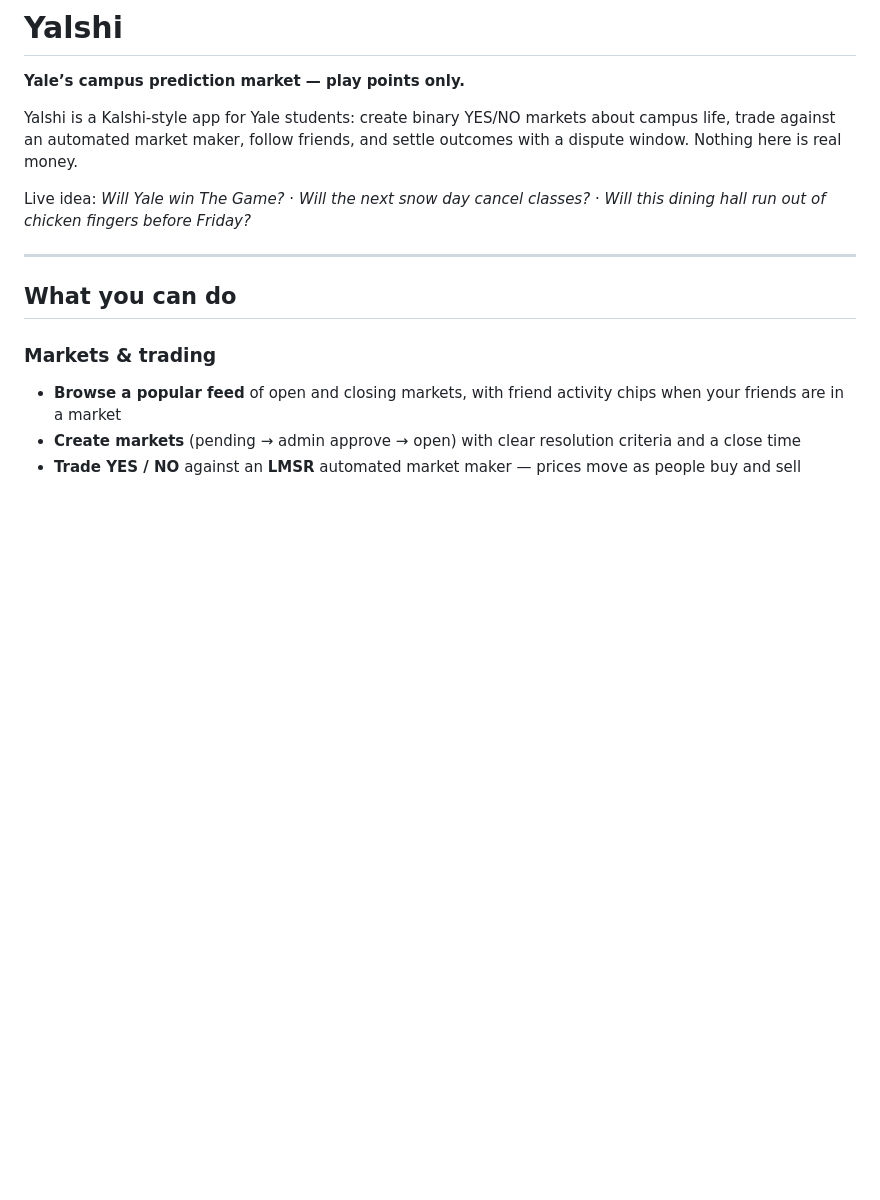
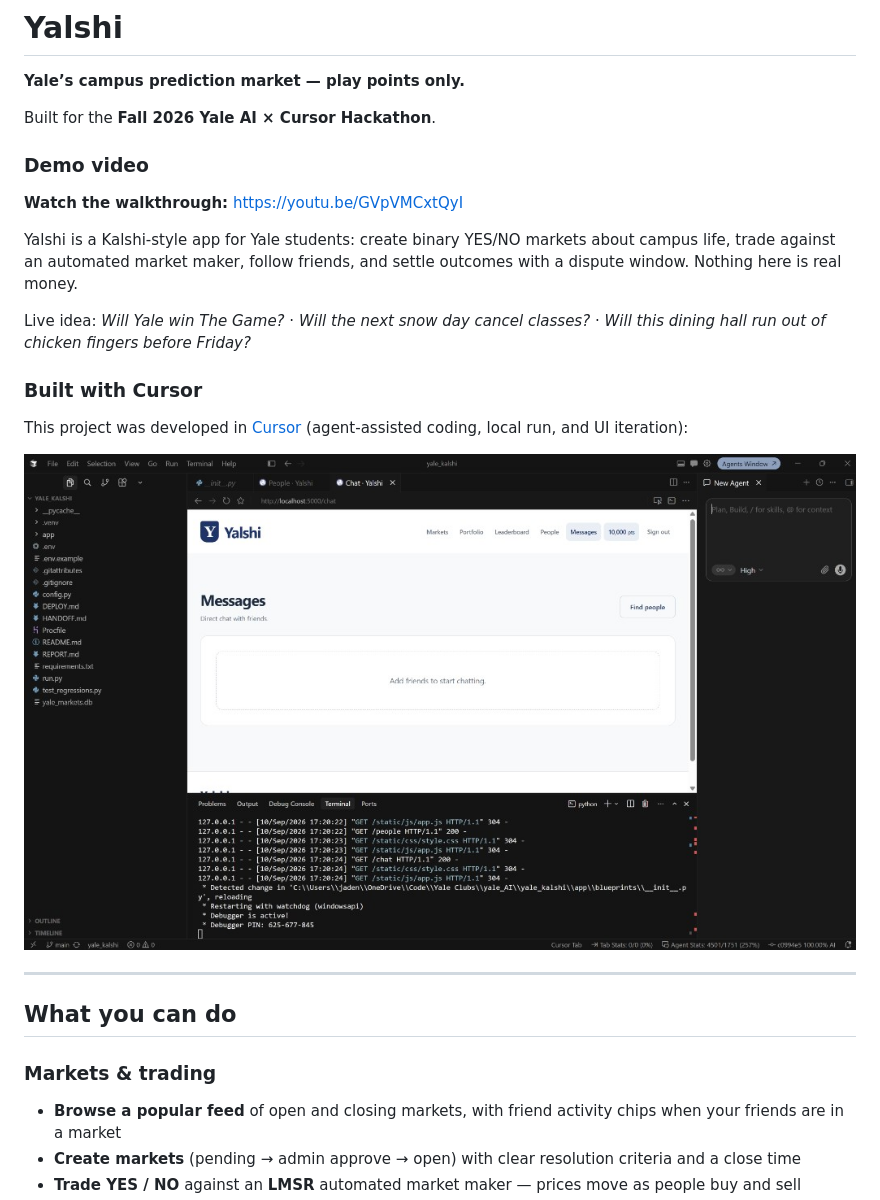
Before and after one commit to Invictus108/yale_kalshi, a Markdown page: README.md, the part around the change. Rendered like a GitHub page; pictures changed too: docs/cursor-hackathon-build.png (added); blank space fills up the shorter version.

```diff
--- a/README.md
+++ b/README.md
@@ -2,9 +2,21 @@
 
 **Yale’s campus prediction market — play points only.**
 
+Built for the **Fall 2026 Yale AI × Cursor Hackathon**.
+
+### Demo video
+
+**Watch the walkthrough:** [https://youtu.be/GVpVMCxtQyI](https://youtu.be/GVpVMCxtQyI)
+
 Yalshi is a Kalshi-style app for Yale students: create binary YES/NO markets about campus life, trade against an automated market maker, follow friends, and settle outcomes with a dispute window. Nothing here is real money.
 
 Live idea: *Will Yale win The Game?* · *Will the next snow day cancel classes?* · *Will this dining hall run out of chicken fingers before Friday?*
+
+### Built with Cursor
+
+This project was developed in [Cursor](https://cursor.com) (agent-assisted coding, local run, and UI iteration):
+
+![Yalshi running in Cursor — agent panel, local server, and Messages UI](docs/cursor-hackathon-build.png)
 
 ---
 
```
Also changed, not shown: 3 other files.
